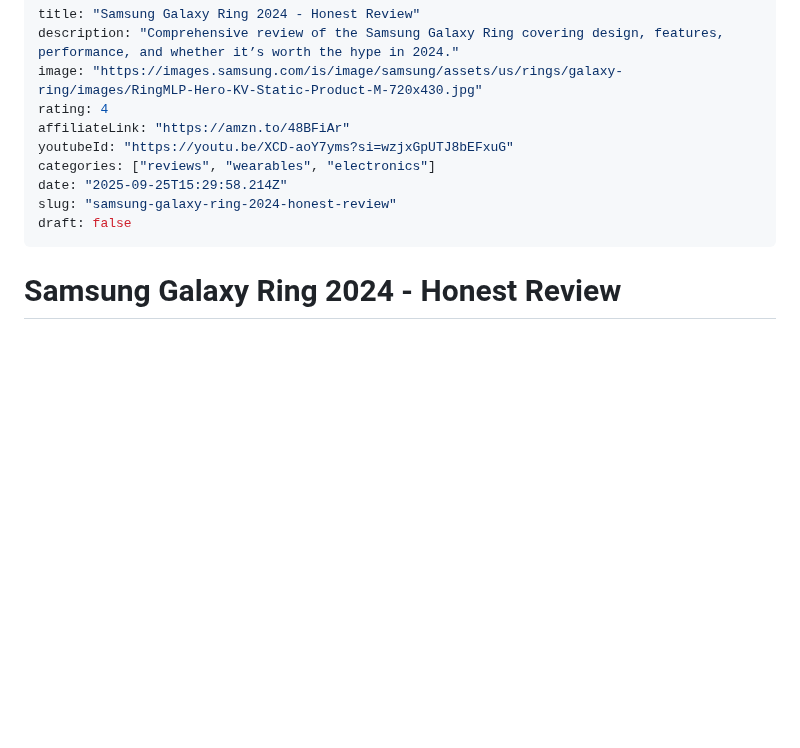
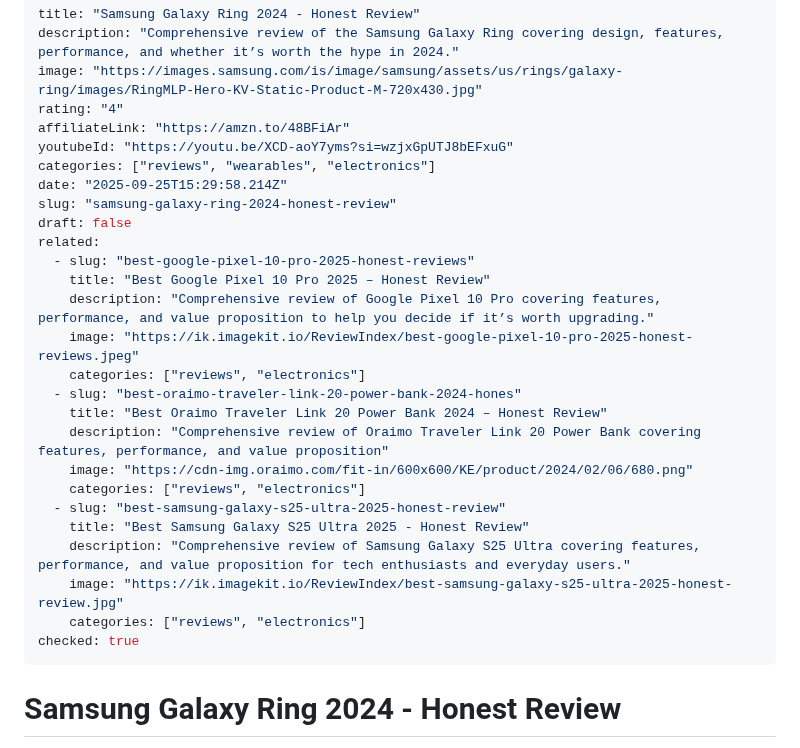
Before and after one commit to yourfreetools/reviewindex, a Markdown page: content/reviews/samsung-galaxy-ring-2024-review.md, the part around the change. Drawn GitHub-style; blank space fills up the shorter version.

Commit message:
Add related posts and checked flag to samsung-galaxy-ring-2024-review.md

```diff
--- a/content/reviews/samsung-galaxy-ring-2024-review.md
+++ b/content/reviews/samsung-galaxy-ring-2024-review.md
@@ -2,13 +2,30 @@
 title: "Samsung Galaxy Ring 2024 - Honest Review"
 description: "Comprehensive review of the Samsung Galaxy Ring covering design, features, performance, and whether it’s worth the hype in 2024."
 image: "https://images.samsung.com/is/image/samsung/assets/us/rings/galaxy-ring/images/RingMLP-Hero-KV-Static-Product-M-720x430.jpg"
-rating: 4
+rating: "4"
 affiliateLink: "https://amzn.to/48BFiAr"
 youtubeId: "https://youtu.be/XCD-aoY7yms?si=wzjxGpUTJ8bEFxuG"
 categories: ["reviews", "wearables", "electronics"]
 date: "2025-09-25T15:29:58.214Z"
 slug: "samsung-galaxy-ring-2024-honest-review"
 draft: false
+related:
+  - slug: "best-google-pixel-10-pro-2025-honest-reviews"
+    title: "Best Google Pixel 10 Pro 2025 – Honest Review"
+    description: "Comprehensive review of Google Pixel 10 Pro covering features, performance, and value proposition to help you decide if it’s worth upgrading."
+    image: "https://ik.imagekit.io/ReviewIndex/best-google-pixel-10-pro-2025-honest-reviews.jpeg"
+    categories: ["reviews", "electronics"]
+  - slug: "best-oraimo-traveler-link-20-power-bank-2024-hones"
+    title: "Best Oraimo Traveler Link 20 Power Bank 2024 – Honest Review"
+    description: "Comprehensive review of Oraimo Traveler Link 20 Power Bank covering features, performance, and value proposition"
+    image: "https://cdn-img.oraimo.com/fit-in/600x600/KE/product/2024/02/06/680.png"
+    categories: ["reviews", "electronics"]
+  - slug: "best-samsung-galaxy-s25-ultra-2025-honest-review"
+    title: "Best Samsung Galaxy S25 Ultra 2025 - Honest Review"
+    description: "Comprehensive review of Samsung Galaxy S25 Ultra covering features, performance, and value proposition for tech enthusiasts and everyday users."
+    image: "https://ik.imagekit.io/ReviewIndex/best-samsung-galaxy-s25-ultra-2025-honest-review.jpg"
+    categories: ["reviews", "electronics"]
+checked: true
 ---
 
 # Samsung Galaxy Ring 2024 - Honest Review
```
